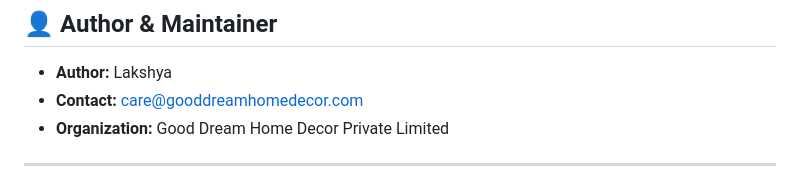
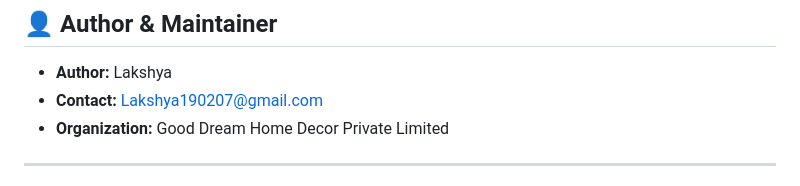
Before and after one commit to lakshya190207/Good-Dream-App, a Markdown page: README.md, the part around the change. GitHub-like rendering.

```diff
--- a/README.md
+++ b/README.md
@@ -217,7 +217,7 @@ Good-Dream-App/
 ## 👤 Author & Maintainer
 
 * **Author:** Lakshya
-* **Contact:** [care@gooddreamhomedecor.com](mailto:care@gooddreamhomedecor.com)
+* **Contact:** [Lakshya190207@gmail.com](mailto:Lakshya190207@gmail.com)
 * **Organization:** Good Dream Home Decor Private Limited
 
 ---
```
